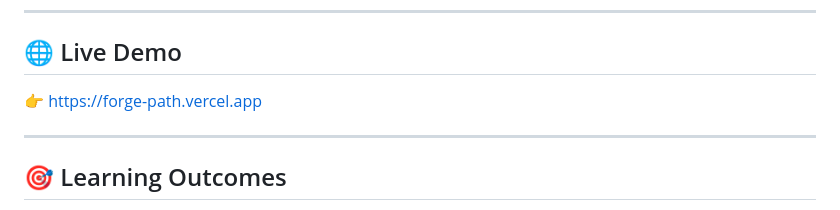
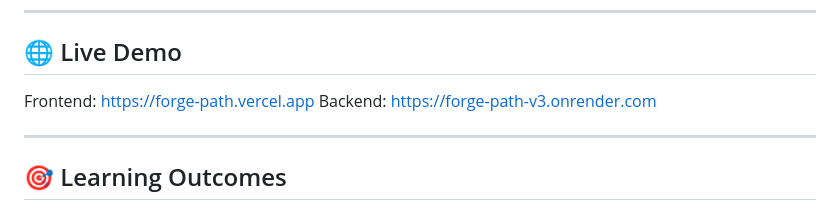
Before and after one commit to HimeshRan-jan/Forge-Path, a Markdown page: README.md, the part around the change. Rendered like a GitHub page.

Commit message:
Update live demo links in README

```diff
--- a/README.md
+++ b/README.md
@@ -243,7 +243,8 @@ OR deploy frontend on Vercel
 
 ## 🌐 Live Demo
 
-👉 https://forge-path.vercel.app
+ Frontend: https://forge-path.vercel.app
+ Backend: https://forge-path-v3.onrender.com
 
 ---
 
```
